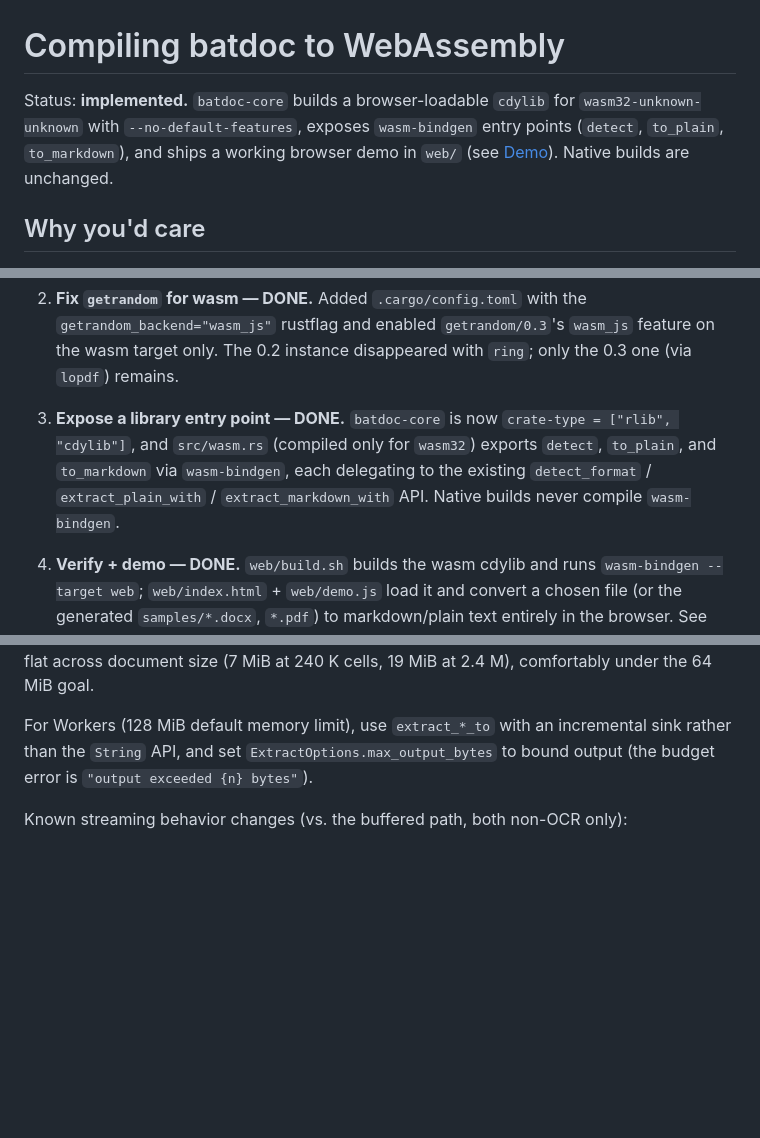
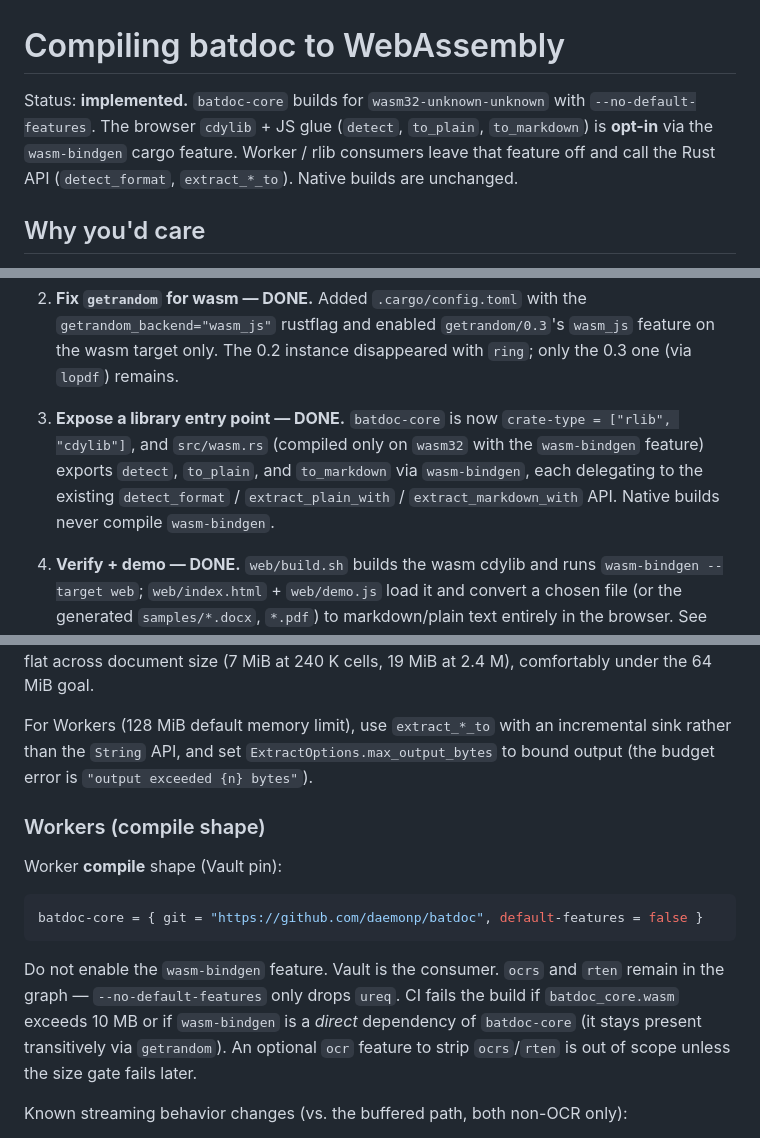
Before and after one commit to daemonp/batdoc, a Markdown page: WASM.md, 3 parts joined by grey strips. Drawn GitHub-style; blank space fills up the shorter version.

Commit message:
docs(wasm): document opt-in wasm-bindgen and Worker pin shape

````diff
--- a/WASM.md
+++ b/WASM.md
@@ -1,10 +1,10 @@
 # Compiling batdoc to WebAssembly
 
-Status: **implemented.** `batdoc-core` builds a browser-loadable
-`cdylib` for `wasm32-unknown-unknown` with `--no-default-features`, exposes
-`wasm-bindgen` entry points (`detect`, `to_plain`, `to_markdown`), and ships a
-working browser demo in `web/` (see [Demo](#demo)). Native builds are
-unchanged.
+Status: **implemented.** `batdoc-core` builds for `wasm32-unknown-unknown`
+with `--no-default-features`. The browser `cdylib` + JS glue
+(`detect`, `to_plain`, `to_markdown`) is **opt-in** via the `wasm-bindgen`
+cargo feature. Worker / rlib consumers leave that feature off and call the
+Rust API (`detect_format`, `extract_*_to`). Native builds are unchanged.
 
 ## Why you'd care
 
@@ -114,10 +115,11 @@ Ordered so each step is independently shippable and keeps the native CLI intact.
    `ring`; only the 0.3 one (via `lopdf`) remains.
 
 3. **Expose a library entry point — DONE.** `batdoc-core` is now
-   `crate-type = ["rlib", "cdylib"]`, and `src/wasm.rs` (compiled only for
-   `wasm32`) exports `detect`, `to_plain`, and `to_markdown` via `wasm-bindgen`,
-   each delegating to the existing `detect_format` / `extract_plain_with` /
-   `extract_markdown_with` API. Native builds never compile `wasm-bindgen`.
+   `crate-type = ["rlib", "cdylib"]`, and `src/wasm.rs` (compiled only on
+   `wasm32` with the `wasm-bindgen` feature) exports `detect`, `to_plain`, and
+   `to_markdown` via `wasm-bindgen`, each delegating to the existing
+   `detect_format` / `extract_plain_with` / `extract_markdown_with` API.
+   Native builds never compile `wasm-bindgen`.
 
 4. **Verify + demo — DONE.** `web/build.sh` builds the wasm cdylib and runs
    `wasm-bindgen --target web`; `web/index.html` + `web/demo.js` load it and
@@ -157,6 +159,21 @@ For Workers (128 MiB default memory limit), use `extract_*_to` with an
 incremental sink rather than the `String` API, and set
 `ExtractOptions.max_output_bytes` to bound output (the budget error is
 `"output exceeded {n} bytes"`).
+
+### Workers (compile shape)
+
+Worker **compile** shape (Vault pin):
+
+```toml
+batdoc-core = { git = "https://github.com/daemonp/batdoc", default-features = false }
+```
+
+Do not enable the `wasm-bindgen` feature. Vault is the consumer.
+`ocrs` and `rten` remain in the graph — `--no-default-features` only drops
+`ureq`. CI fails the build if `batdoc_core.wasm` exceeds 10 MB or if
+`wasm-bindgen` is a *direct* dependency of `batdoc-core` (it stays
+present transitively via `getrandom`). An optional `ocr` feature to strip
+`ocrs`/`rten` is out of scope unless the size gate fails later.
 
 Known streaming behavior changes (vs. the buffered path, both non-OCR only):
 
````
Also changed, not shown: other parts of WASM.md (+6 -5 lines).
